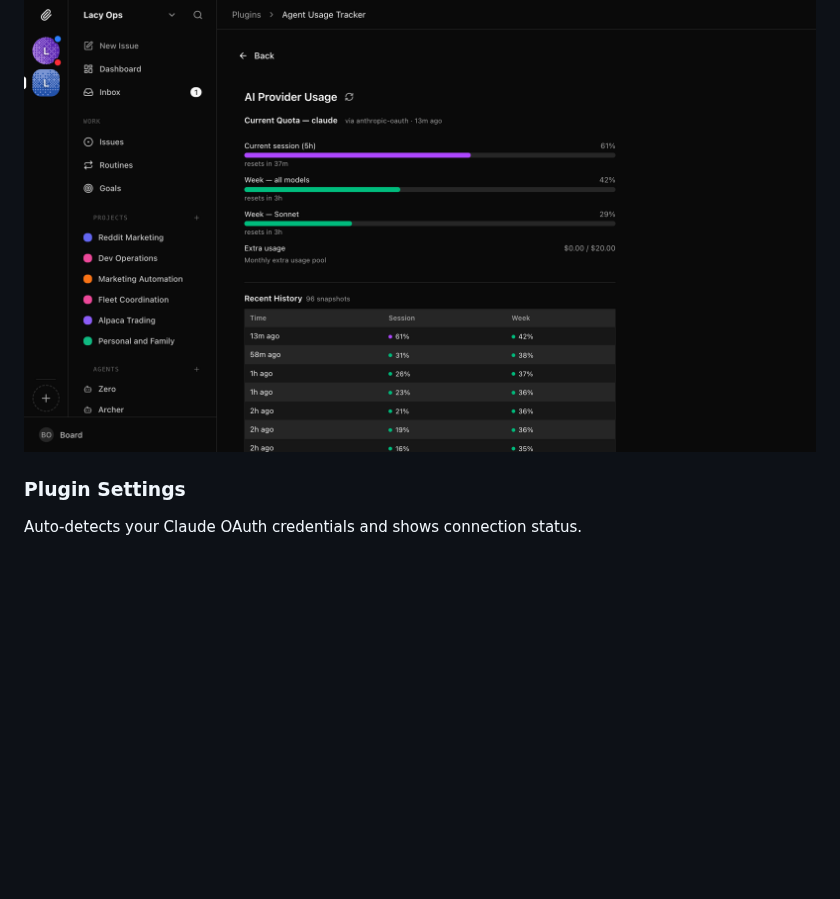
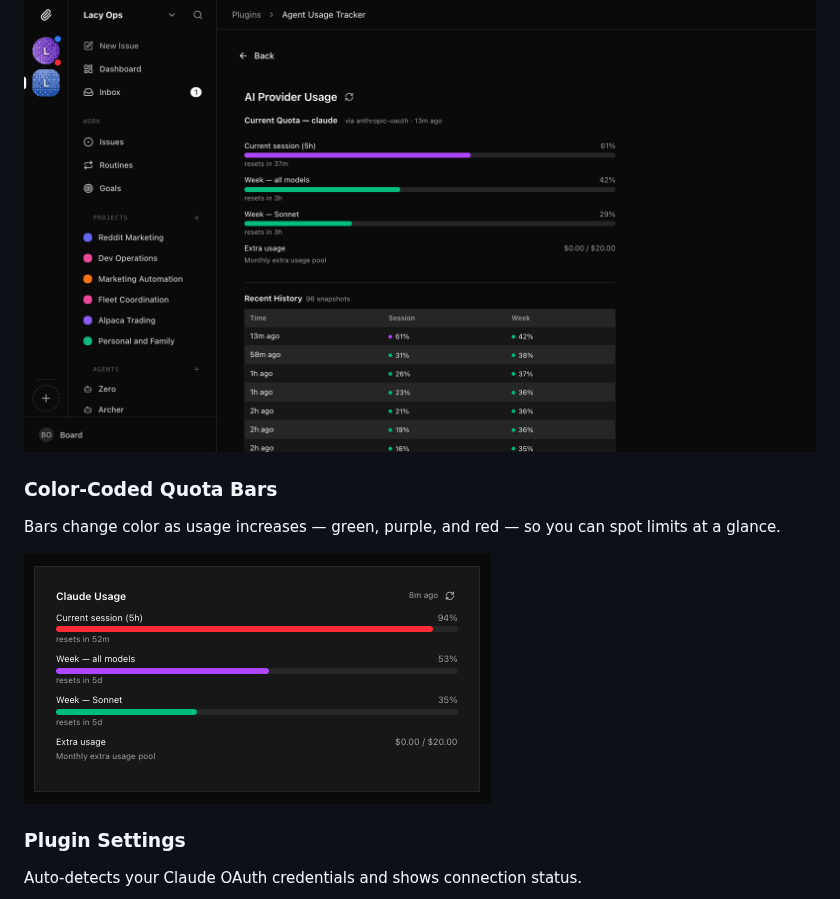
Before and after one commit to lacymorrow/paperclip-plugin-agent-usage, a Markdown page: README.md, the part around the change. GitHub-like rendering; pictures changed too: screenshots/usage-colors.png (added); blank space fills up the shorter version.

Commit message:
docs: add color-coded quota bars screenshot to README [LAC-1156]
Co-Authored-By: Paperclip <noreply@paperclip.ing>

```diff
--- a/README.md
+++ b/README.md
@@ -41,6 +41,12 @@ Detailed view with per-model quota bars, reset times, and usage history.
 
 ![Usage page](screenshots/agent-usage-page-loaded.png)
 
+### Color-Coded Quota Bars
+
+Bars change color as usage increases — green, purple, and red — so you can spot limits at a glance.
+
+![Color-coded quota bars](screenshots/usage-colors.png)
+
 ### Plugin Settings
 
 Auto-detects your Claude OAuth credentials and shows connection status.
```
